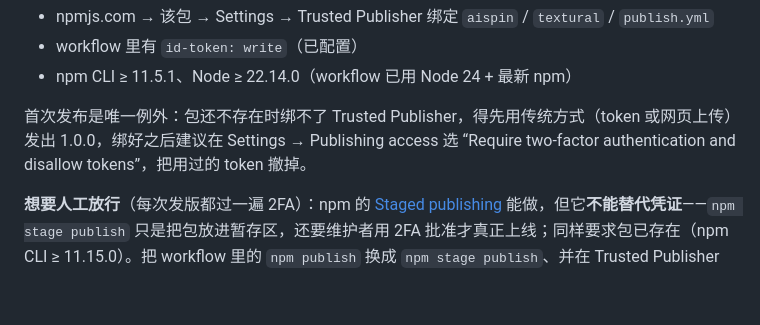
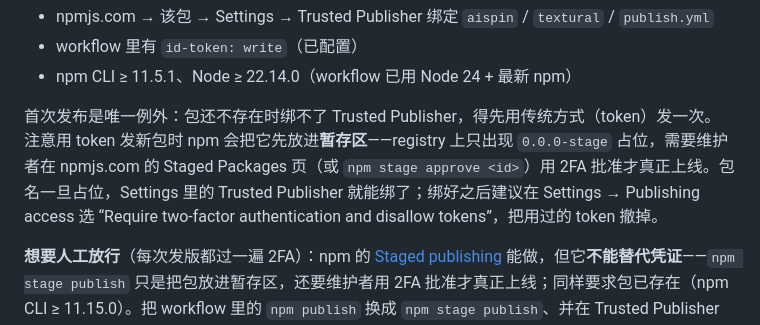
Before and after one commit to aispin/textural, a Markdown page: README.md, the part around the change. GitHub-like rendering; blank space fills up the shorter version.

Commit message:
docs(readme): 说明 token 首发会先进暂存区，需 2FA 批准

```diff
--- a/README.md
+++ b/README.md
@@ -185,7 +185,7 @@ CI（[publish.yml](./.github/workflows/publish.yml)）会校验 tag 与 `package
 - workflow 里有 `id-token: write`（已配置）
 - npm CLI ≥ 11.5.1、Node ≥ 22.14.0（workflow 已用 Node 24 + 最新 npm）
 
-首次发布是唯一例外：包还不存在时绑不了 Trusted Publisher，得先用传统方式（token 或网页上传）发出 1.0.0，绑好之后建议在 Settings → Publishing access 选 “Require two-factor authentication and disallow tokens”，把用过的 token 撤掉。
+首次发布是唯一例外：包还不存在时绑不了 Trusted Publisher，得先用传统方式（token）发一次。注意用 token 发新包时 npm 会把它先放进**暂存区**——registry 上只出现 `0.0.0-stage` 占位，需要维护者在 npmjs.com 的 Staged Packages 页（或 `npm stage approve <id>`）用 2FA 批准才真正上线。包名一旦占位，Settings 里的 Trusted Publisher 就能绑了；绑好之后建议在 Settings → Publishing access 选 “Require two-factor authentication and disallow tokens”，把用过的 token 撤掉。
 
 **想要人工放行**（每次发版都过一遍 2FA）：npm 的 [Staged publishing](https://docs.npmjs.com/staged-publishing) 能做，但它**不能替代凭证**——`npm stage publish` 只是把包放进暂存区，还要维护者用 2FA 批准才真正上线；同样要求包已存在（npm CLI ≥ 11.15.0）。把 workflow 里的 `npm publish` 换成 `npm stage publish`、并在 Trusted Publisher 的 Allowed actions 里只勾 staged 即可，具体写法见 workflow 顶部注释。
 
```
